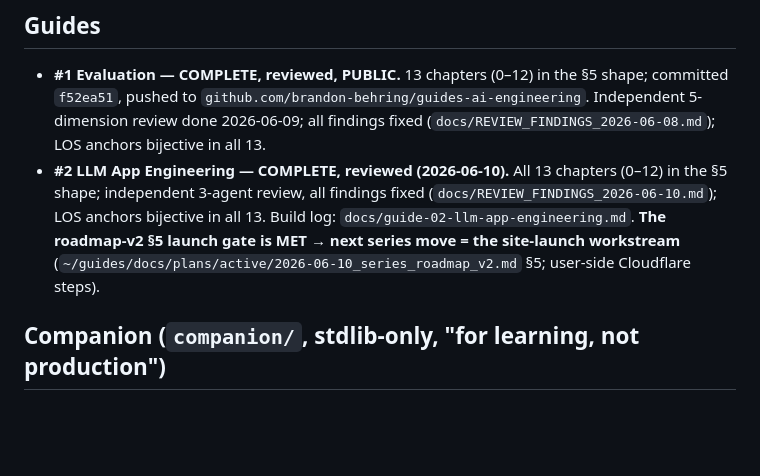
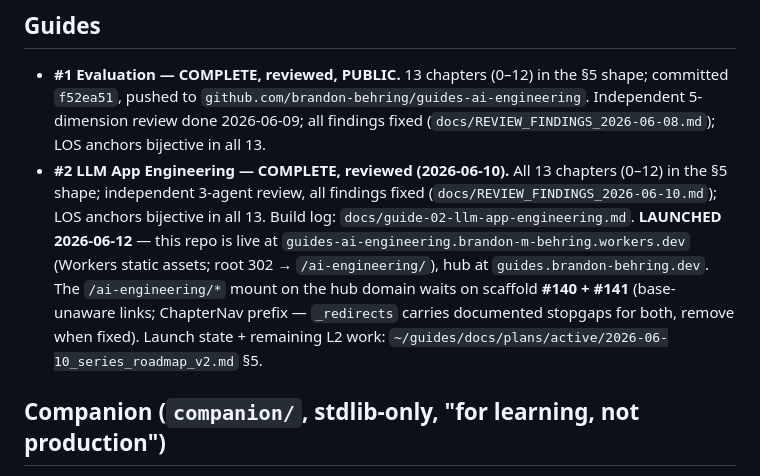
Before and after one commit to brandon-behring/guides-ai-engineering, a Markdown page: docs/RESUME.md, the part around the change. Drawn GitHub-style; blank space fills up the shorter version.

Commit message:
docs(resume): record launch — live on workers.dev 2026-06-12
The launch-gate line said the site-launch workstream was the next
move; it happened. This repo serves standalone at
guides-ai-engineering.brandon-m-behring.workers.dev; the hub-domain
/ai-engineering/* mount waits on scaffold #140 + #141 (stopgaps in
_redirects). Launch state lives in the hub roadmap §5.

Generated with Claude Code

Co-Authored-By: Claude Fable 5 <noreply@anthropic.com>

```diff
--- a/docs/RESUME.md
+++ b/docs/RESUME.md
@@ -14,8 +14,11 @@ collections under `src/content/<guide>/`, one shared `companion/` lib, per-guide
 - **#2 LLM App Engineering — COMPLETE, reviewed (2026-06-10).** All 13 chapters (0–12) in the
   §5 shape; independent 3-agent review, all findings fixed (`docs/REVIEW_FINDINGS_2026-06-10.md`);
   LOS anchors bijective in all 13. Build log: `docs/guide-02-llm-app-engineering.md`.
-  **The roadmap-v2 §5 launch gate is MET → next series move = the site-launch workstream**
-  (`~/guides/docs/plans/active/2026-06-10_series_roadmap_v2.md` §5; user-side Cloudflare steps).
+  **LAUNCHED 2026-06-12** — this repo is live at `guides-ai-engineering.brandon-m-behring.workers.dev`
+  (Workers static assets; root 302 → `/ai-engineering/`), hub at `guides.brandon-behring.dev`. The
+  `/ai-engineering/*` mount on the hub domain waits on scaffold **#140 + #141** (base-unaware links;
+  ChapterNav prefix — `_redirects` carries documented stopgaps for both, remove when fixed). Launch
+  state + remaining L2 work: `~/guides/docs/plans/active/2026-06-10_series_roadmap_v2.md` §5.
 
 ## Companion (`companion/`, stdlib-only, "for learning, not production")
 - `mini_eval` — 6 modules (metrics·confidence·calibration·retrieval·agent·judge), **24/24 tests**.
```
